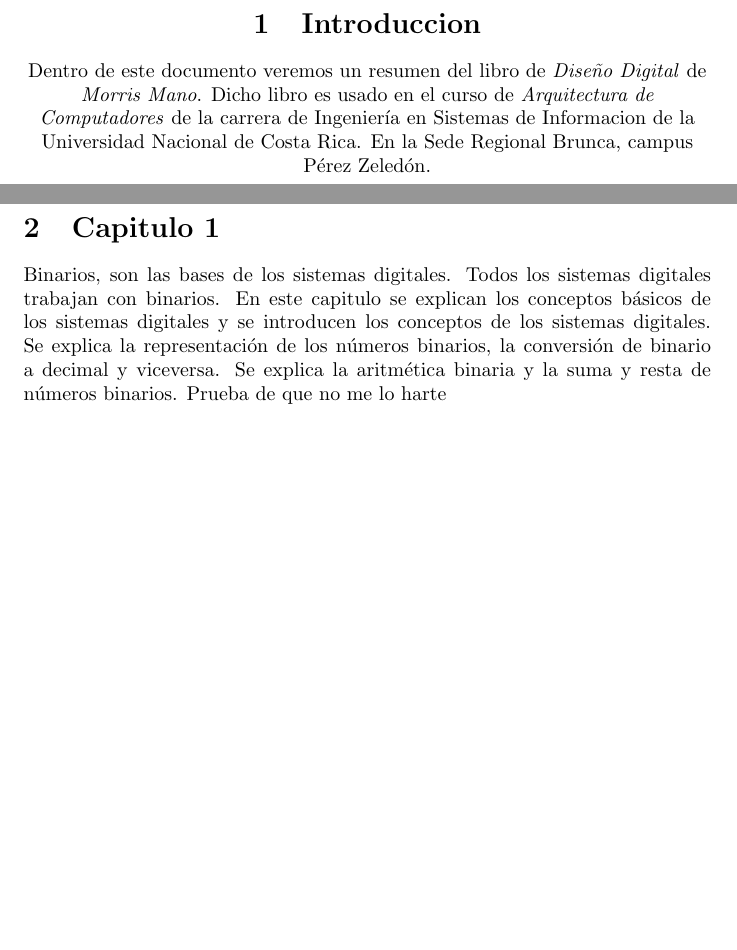
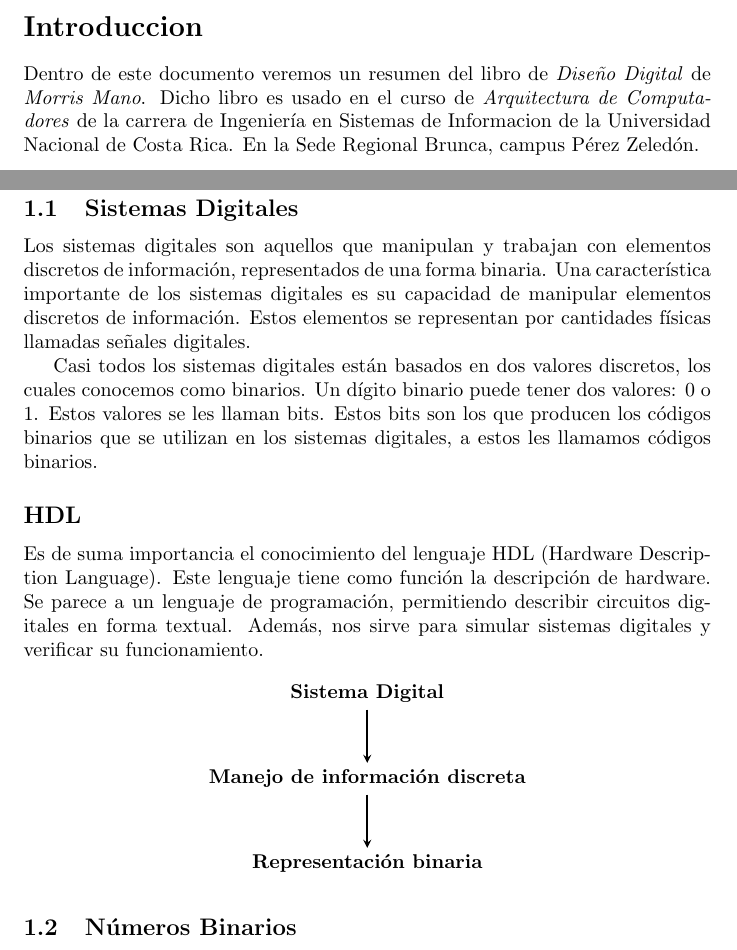
Before and after one commit to AleLeonMarin/Secuencial-Logic, a LaTeX document (Secuencial_Logic.tex, which reads Capitulo1.tex, Introduccion.tex): two parts of pages 2 and 3 of 3 before the commit and two parts of pages 3 and 4 of 4 after it, joined at a grey line, cut at the place of the change, the shorter picture padded with empty space. Compiled offline with pdfLaTeX.

Commit message:
[[UPDATED] CAP 1 Almost Finished]

```diff
--- a/Capitulo1.tex
+++ b/Capitulo1.tex
@@ -1,8 +1,36 @@
-\section{Capitulo 1}
-    Binarios, son las bases de los sistemas digitales. Todos los
-    sistemas digitales trabajan con binarios. En este capitulo se
-    explican los conceptos básicos de los sistemas digitales y se
-    introducen los conceptos de los sistemas digitales. Se explica
-    la representación de los números binarios, la conversión de
-    binario a decimal y viceversa. Se explica la aritmética binaria
-    y la suma y resta de números binarios. Prueba de que no me lo harte
+\section{Sistemas Binarios}
+
+\subsection{Sistemas Digitales}
+
+Los sistemas digitales son aquellos que manipulan y trabajan con elementos discretos de información,
+representados de una forma binaria. Una característica importante de los sistemas digitales es su
+capacidad de manipular elementos discretos de información. Estos elementos se representan por
+cantidades físicas llamadas señales digitales.
+
+Casi todos los sistemas digitales están basados en dos valores discretos, los cuales conocemos como binarios.
+Un dígito binario puede tener dos valores: 0 o 1. Estos valores se les llaman bits. Estos bits son los que producen
+los códigos binarios que se utilizan en los sistemas digitales, a estos les llamamos códigos binarios.
+
+\subsection*{HDL}
+
+Es de suma importancia el conocimiento del lenguaje HDL (Hardware Description Language). Este lenguaje
+tiene como función la descripción de hardware. Se parece a un lenguaje de programación,
+permitiendo describir circuitos digitales en forma textual. Además, nos sirve para simular sistemas digitales
+y verificar su funcionamiento.
+
+\begin{center}
+    \begin{tikzpicture}[node distance=1.5cm]
+
+        % Nodos sin figuras
+        \node (main) {\textbf{Sistema Digital}};
+        \node (sub1) [below of=main] {\textbf{Manejo de información discreta}};
+        \node (sub2) [below of=sub1] {\textbf{Representación binaria}};
+
+        % Flechas
+        \draw[arrow] (main) -- (sub1);
+        \draw[arrow] (sub1) -- (sub2);
+
+    \end{tikzpicture}
+\end{center}
+
+\subsection{Números Binarios}
--- a/Introduccion.tex
+++ b/Introduccion.tex
@@ -1,4 +1,4 @@
-\section{Introduccion}
+\section*{Introduccion}
     Dentro de este documento veremos un resumen del libro
     de \textit{Diseño Digital} de \textit{Morris Mano}. Dicho libro
     es usado en el curso de \textit{Arquitectura de Computadores}
```
Also changed, not shown: Secuencial_Logic.tex (+8 -3 lines), Secuencial_Logic.pdf, 1 other file.
